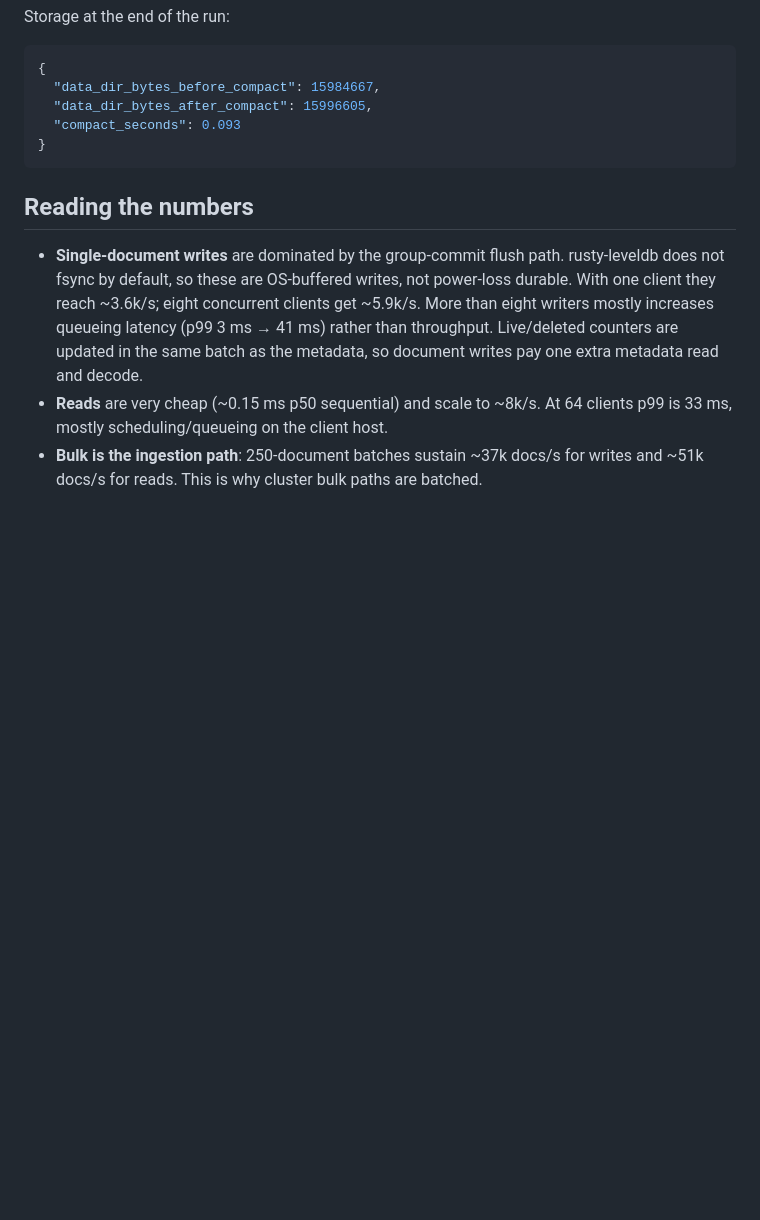
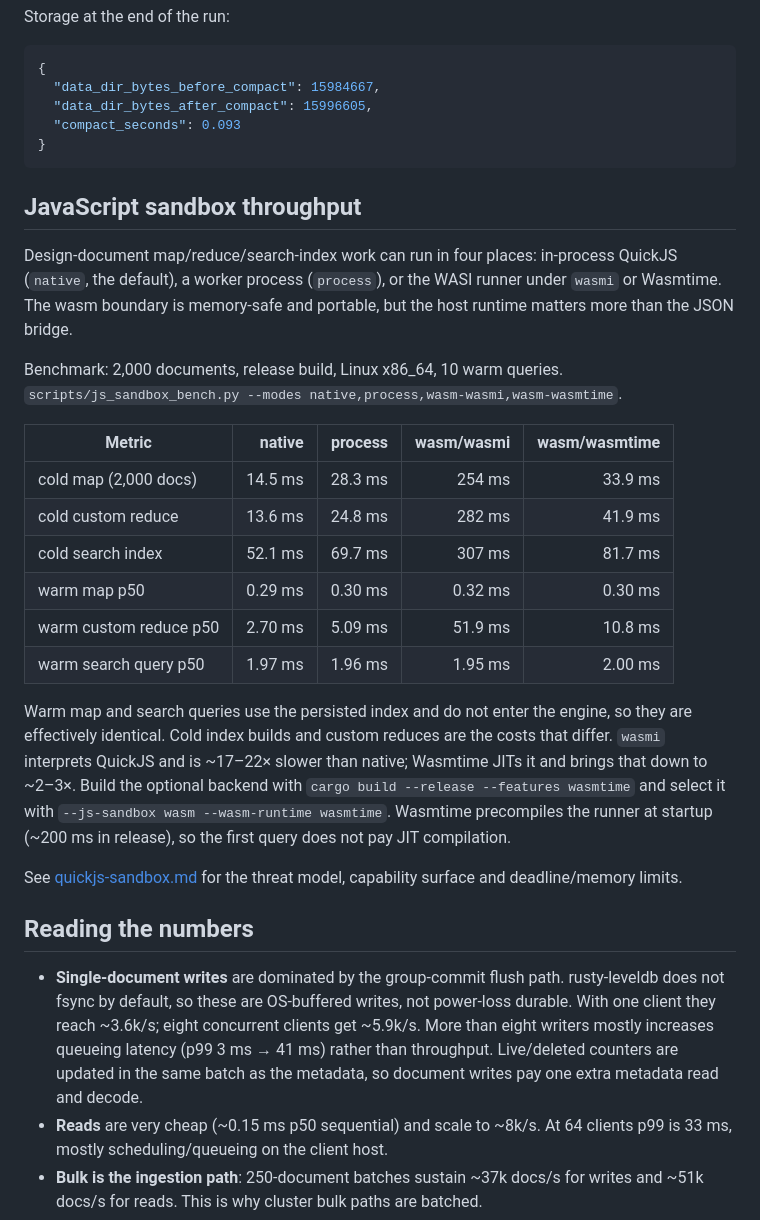
Before and after one commit to xpqz/douchdb, a Markdown page: docs/performance.md, the part around the change. Rendered like a GitHub page; blank space fills up the shorter version.

````diff
--- a/docs/performance.md
+++ b/docs/performance.md
@@ -143,6 +143,36 @@ Storage at the end of the run:
 }
 ```
 
+## JavaScript sandbox throughput
+
+Design-document map/reduce/search-index work can run in four places: in-process
+QuickJS (`native`, the default), a worker process (`process`), or the WASI
+runner under `wasmi` or Wasmtime. The wasm boundary is memory-safe and portable,
+but the host runtime matters more than the JSON bridge.
+
+Benchmark: 2,000 documents, release build, Linux x86_64, 10 warm queries.
+`scripts/js_sandbox_bench.py --modes native,process,wasm-wasmi,wasm-wasmtime`.
+
+| Metric | native | process | wasm/wasmi | wasm/wasmtime |
+|---|---:|---:|---:|---:|
+| cold map (2,000 docs) | 14.5 ms | 28.3 ms | 254 ms | 33.9 ms |
+| cold custom reduce | 13.6 ms | 24.8 ms | 282 ms | 41.9 ms |
+| cold search index | 52.1 ms | 69.7 ms | 307 ms | 81.7 ms |
+| warm map p50 | 0.29 ms | 0.30 ms | 0.32 ms | 0.30 ms |
+| warm custom reduce p50 | 2.70 ms | 5.09 ms | 51.9 ms | 10.8 ms |
+| warm search query p50 | 1.97 ms | 1.96 ms | 1.95 ms | 2.00 ms |
+
+Warm map and search queries use the persisted index and do not enter the
+engine, so they are effectively identical. Cold index builds and custom reduces
+are the costs that differ. `wasmi` interprets QuickJS and is ~17–22× slower than
+native; Wasmtime JITs it and brings that down to ~2–3×. Build the optional
+backend with `cargo build --release --features wasmtime` and select it with
+`--js-sandbox wasm --wasm-runtime wasmtime`. Wasmtime precompiles the runner at
+startup (~200 ms in release), so the first query does not pay JIT compilation.
+
+See [quickjs-sandbox.md](quickjs-sandbox.md) for the threat model, capability
+surface and deadline/memory limits.
+
 ## Reading the numbers
 
 - **Single-document writes** are dominated by the group-commit flush path.
````
Also changed, not shown: README.md (+10 -0 lines).
